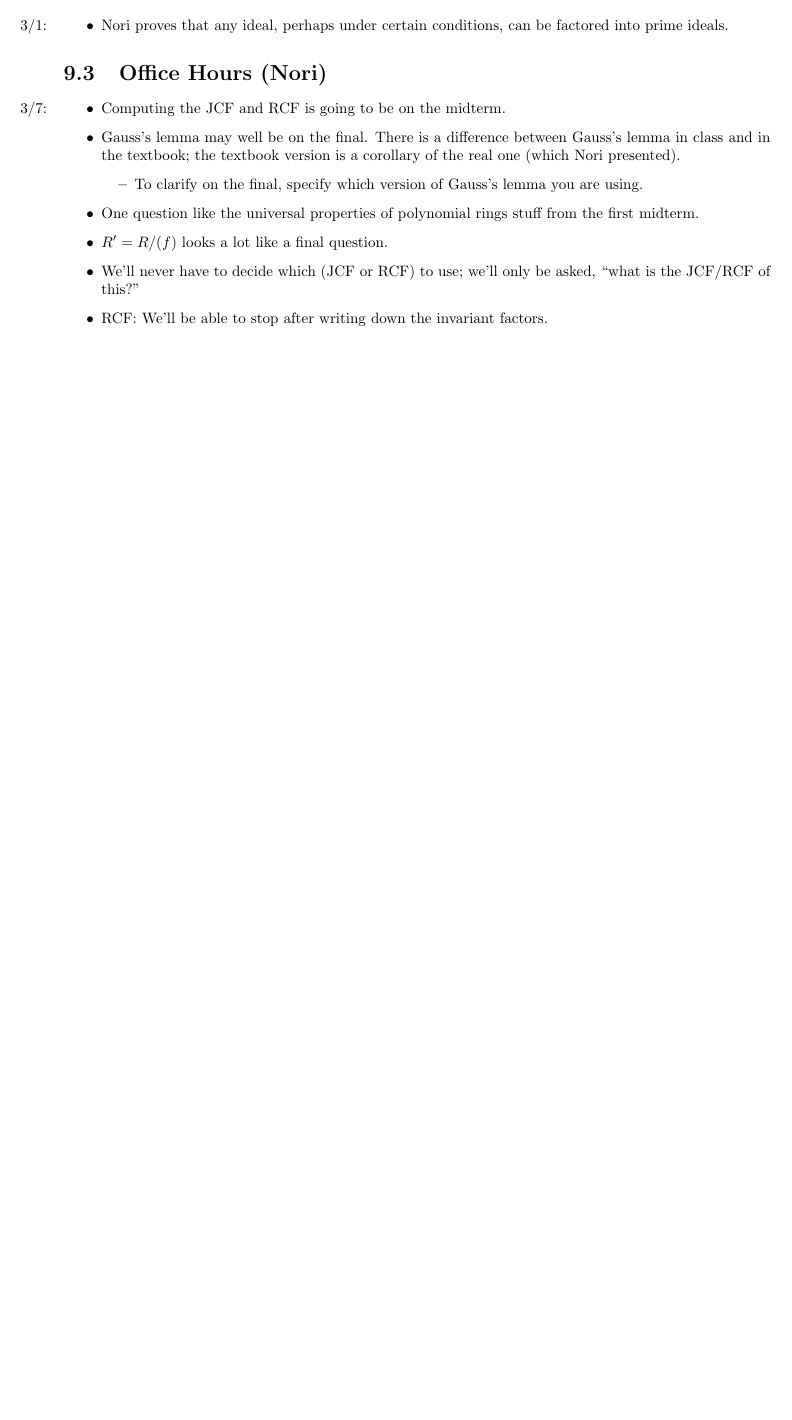
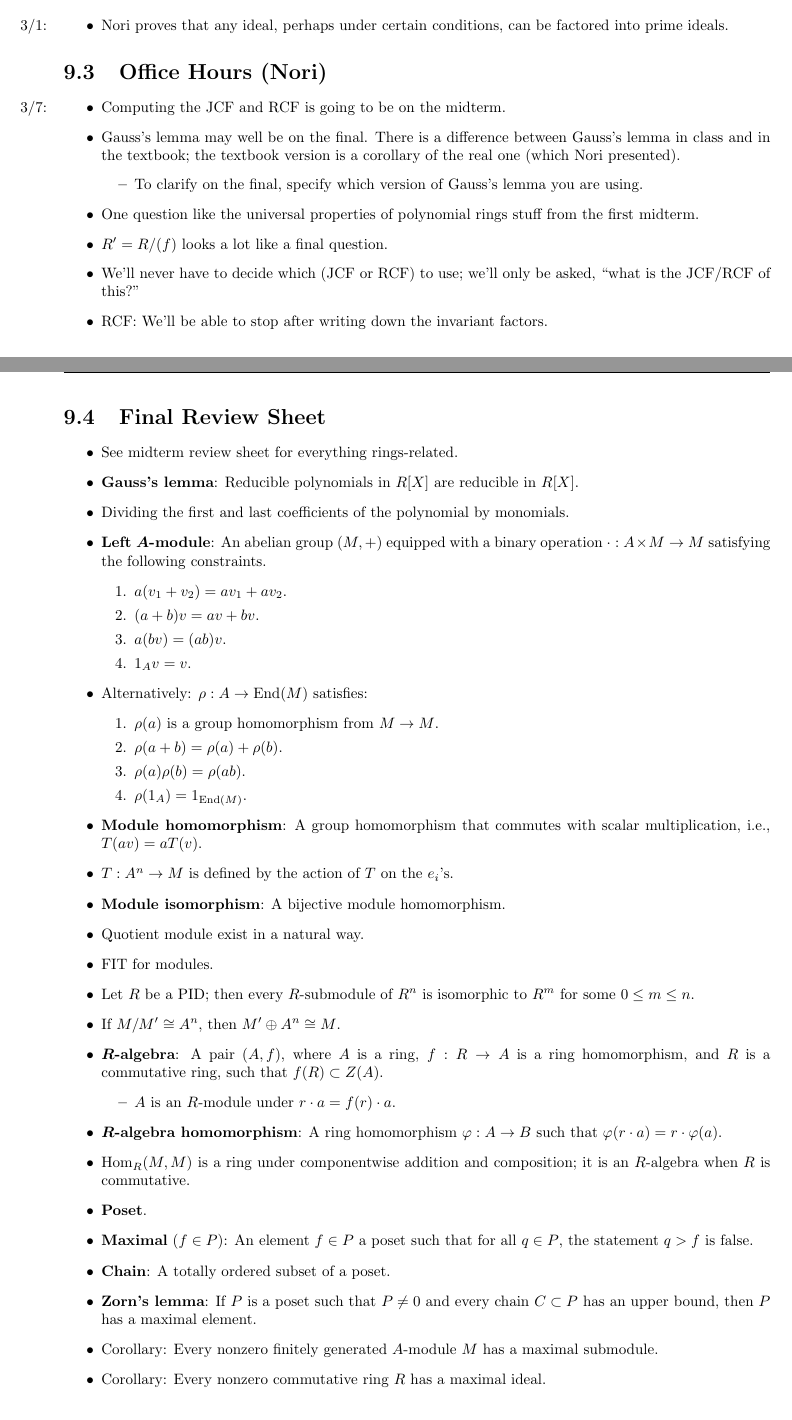
Before and after one commit to shadypuck/MATH25800Notes, a LaTeX thesis (Notes/Week9/week9.tex): part of page 3 of 3 before the commit and two parts of pages 3 and 4 of 5 after it, the two joined at a grey line, cut so that both start at the same text, the shorter picture padded with empty space. The pictures show the PDF file Notes/Week9/week9.pdf that the author committed with the source.

Commit message:
Final Review

```diff
--- a/Notes/Week9/week9.tex
+++ b/Notes/Week9/week9.tex
@@ -142,3 +142,41 @@
 
 
 
+\section{Final Review Sheet}
+\begin{itemize}
+    \item See midterm review sheet for everything rings-related.
+    \item \textbf{Gauss's lemma}: Reducible polynomials in $R[X]$ are reducible in $R[X]$.
+    \item Dividing the first and last coefficients of the polynomial by monomials.
+    \item \textbf{Left $\bm{A}$-module}: An abelian group $(M,+)$ equipped with a binary operation $\cdot:A\times M\to M$ satisfying the following constraints.
+    \begin{enumerate}
+        \item $a(v_1+v_2)=av_1+av_2$.
+        \item $(a+b)v=av+bv$.
+        \item $a(bv)=(ab)v$.
+        \item $1_Av=v$.
+    \end{enumerate}
+    \item Alternatively: $\rho:A\to\End(M)$ satisfies:
+    \begin{enumerate}
+        \item $\rho(a)$ is a group homomorphism from $M\to M$.
+        \item $\rho(a+b)=\rho(a)+\rho(b)$.
+        \item $\rho(a)\rho(b)=\rho(ab)$.
+        \item $\rho(1_A)=1_{\End(M)}$.
+    \end{enumerate}
+    \item \textbf{Module homomorphism}: A group homomorphism that commutes with scalar multiplication, i.e., $T(av)=aT(v)$.
+    \item $T:A^n\to M$ is defined by the action of $T$ on the $e_i$'s.
+    \item \textbf{Module isomorphism}: A bijective module homomorphism.
+    \item Quotient module exist in a natural way.
+    \item FIT for modules.
+    \item Let $R$ be a PID; then every $R$-submodule of $R^n$ is isomorphic to $R^m$ for some $0\leq m\leq n$.
+    \item If $M/M'\cong A^n$, then $M'\oplus A^n\cong M$.
+    \item \textbf{$\bm{R}$-algebra}: A pair $(A,f)$, where $A$ is a ring, $f:R\to A$ is a ring homomorphism, and $R$ is a commutative ring, such that $f(R)\subset Z(A)$.
+    \begin{itemize}
+        \item $A$ is an $R$-module under $r\cdot a=f(r)\cdot a$.
+    \end{itemize}
+    \item \textbf{$\bm{R}$-algebra homomorphism}: A ring homomorphism $\varphi:A\to B$ such that $\varphi(r\cdot a)=r\cdot\varphi(a)$.
+    \item $\Hom_R(M,M)$ is a ring under componentwise addition and composition; it is an $R$-algebra when $R$ is commutative.
+    \item \textbf{Poset}.
+    \item \textbf{Maximal} ($f\in P$): An element $f\in P$ a poset such that for all $q\in P$, the statement $q>f$ is false.
+    \item \textbf{Chain}: A totally ordered subset of a poset.
+    \item \textbf{Zorn's lemma}: If $P$ is a poset such that $P\neq 0$ and every chain $C\subset P$ has an upper bound, then $P$ has a maximal element.
+    \item Corollary: Every nonzero finitely generated $A$-module $M$ has a maximal submodule.
+    \item Corollary: Every nonzero commutative ring $R$ has a maximal ideal.
@@ -144,0 +192,3 @@
+    \begin{itemize}
+        \item To prove that something is torsion-free, it suffices to prove that every torsion element is zero.
+    \end{itemize}
@@ -145,2 +206,6 @@
+\end{itemize}
+
+
+
 
 \end{document}
```
Also changed, not shown: Notes/Week9/week9.pdf, Notes/notes.pdf, Notes/Week9/week9.tex (20 more changed lines).
